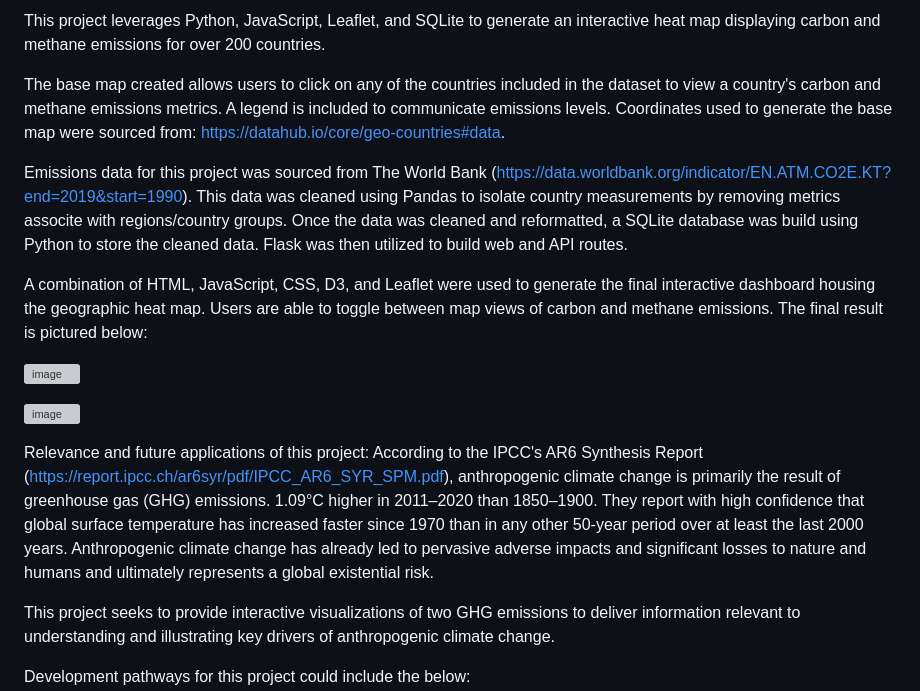
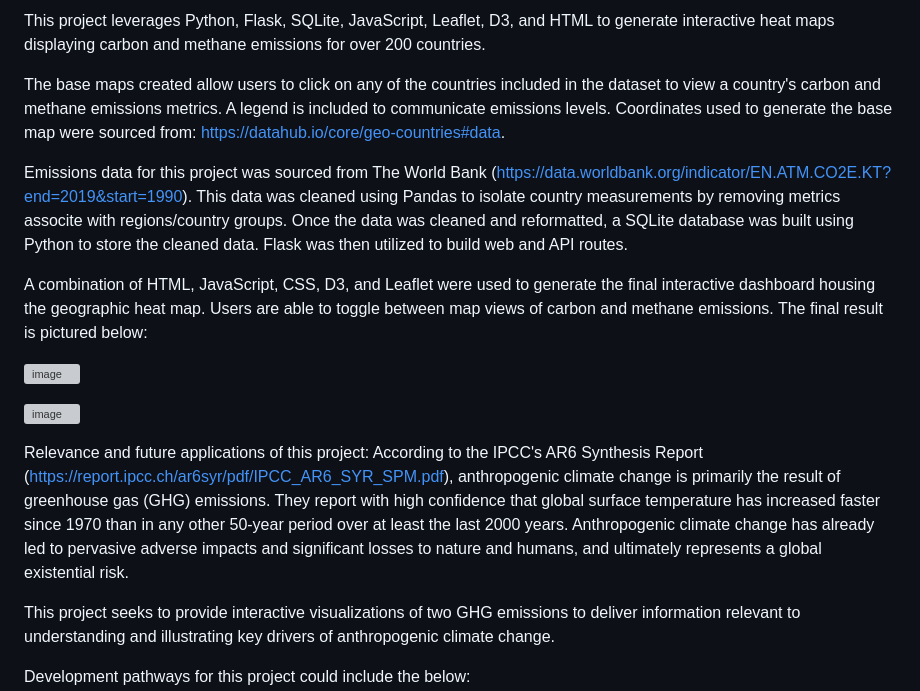
Before and after one commit to ccressman/global-carbon-and-methan-emissions, a Markdown page: README.md, the part around the change. GitHub-like rendering; grey boxes are pictures that could not be loaded.

Commit message:
Update README.md
Finalizing README

```diff
--- a/README.md
+++ b/README.md
@@ -1,8 +1,8 @@
-This project leverages Python, JavaScript, Leaflet, and SQLite to generate an interactive heat map displaying carbon and methane emissions for over 200 countries.
+This project leverages Python, Flask, SQLite, JavaScript, Leaflet, D3, and HTML to generate interactive heat maps displaying carbon and methane emissions for over 200 countries.
 
-The base map created allows users to click on any of the countries included in the dataset to view a country's carbon and methane emissions metrics. A legend is included to communicate emissions levels. Coordinates used to generate the base map were sourced from: https://datahub.io/core/geo-countries#data.
+The base maps created allow users to click on any of the countries included in the dataset to view a country's carbon and methane emissions metrics. A legend is included to communicate emissions levels. Coordinates used to generate the base map were sourced from: https://datahub.io/core/geo-countries#data.
 
-Emissions data for this project was sourced from The World Bank (https://data.worldbank.org/indicator/EN.ATM.CO2E.KT?end=2019&start=1990). This data was cleaned using Pandas to isolate country measurements by removing metrics associte with regions/country groups. Once the data was cleaned and reformatted, a SQLite database was build using Python to store the cleaned data. Flask was then utilized to build web and API routes.
+Emissions data for this project was sourced from The World Bank (https://data.worldbank.org/indicator/EN.ATM.CO2E.KT?end=2019&start=1990). This data was cleaned using Pandas to isolate country measurements by removing metrics associte with regions/country groups. Once the data was cleaned and reformatted, a SQLite database was built using Python to store the cleaned data. Flask was then utilized to build web and API routes.
 
 A combination of HTML, JavaScript, CSS, D3, and Leaflet were used to generate the final interactive dashboard housing the geographic heat map. Users are able to toggle between map views of carbon and methane emissions. The final result is pictured below:
 
@@ -13,7 +13,7 @@ A combination of HTML, JavaScript, CSS, D3, and Leaflet were used to generate th
 
 
 Relevance and future applications of this project:
-According to the IPCC's AR6 Synthesis Report (https://report.ipcc.ch/ar6syr/pdf/IPCC_AR6_SYR_SPM.pdf), anthropogenic climate change is primarily the result of greenhouse gas (GHG) emissions. 1.09°C higher in 2011–2020 than 1850–1900. They report with high confidence that global surface temperature has increased faster since 1970 than in any other 50-year period over at least the last 2000 years. Anthropogenic climate change has already led to pervasive adverse impacts and significant losses to nature and humans and ultimately represents a global existential risk.
+According to the IPCC's AR6 Synthesis Report (https://report.ipcc.ch/ar6syr/pdf/IPCC_AR6_SYR_SPM.pdf), anthropogenic climate change is primarily the result of greenhouse gas (GHG) emissions. They report with high confidence that global surface temperature has increased faster since 1970 than in any other 50-year period over at least the last 2000 years. Anthropogenic climate change has already led to pervasive adverse impacts and significant losses to nature and humans, and ultimately represents a global existential risk.
 
 This project seeks to provide interactive visualizations of two GHG emissions to deliver information relevant to understanding and illustrating key drivers of anthropogenic climate change.
 
```
